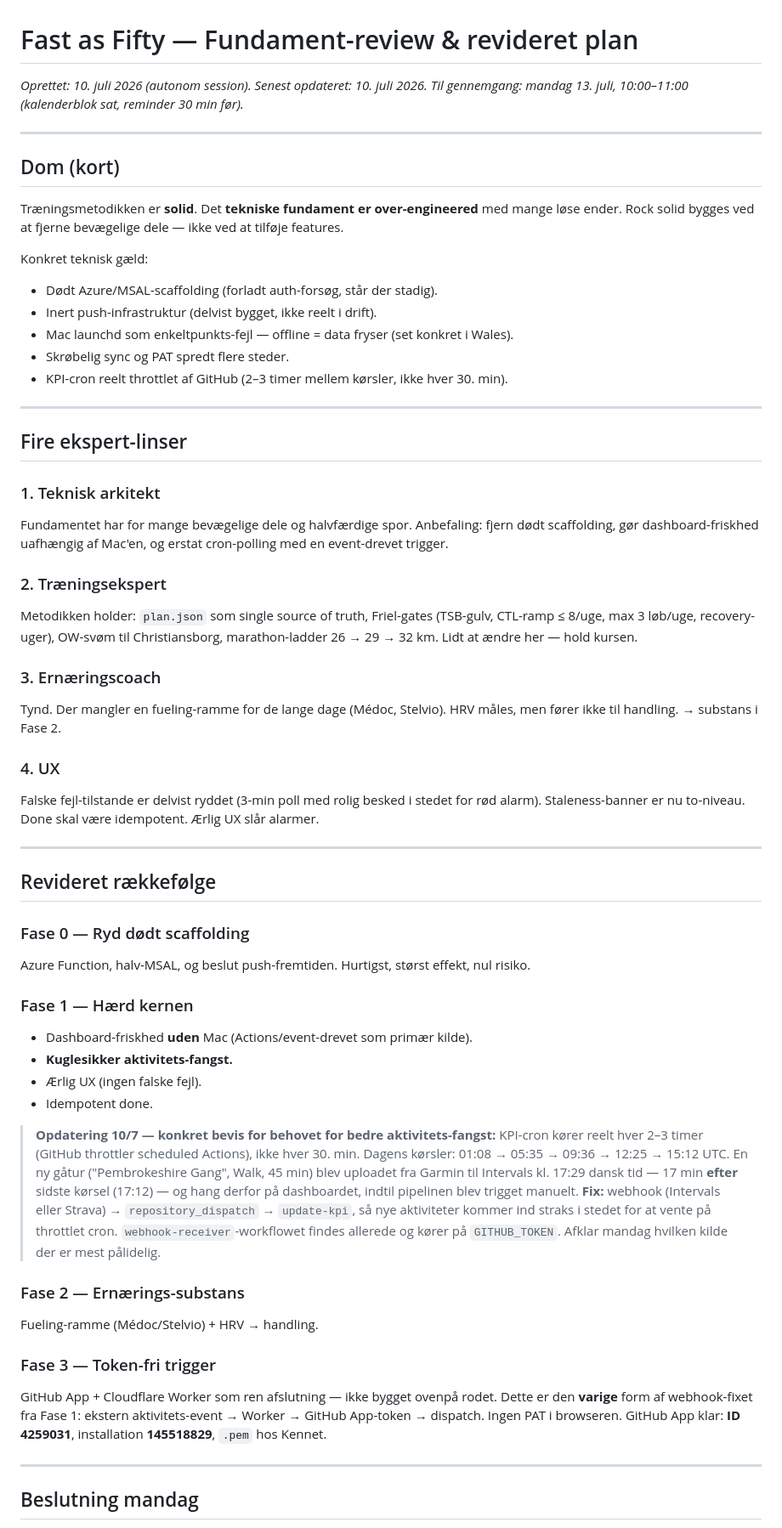
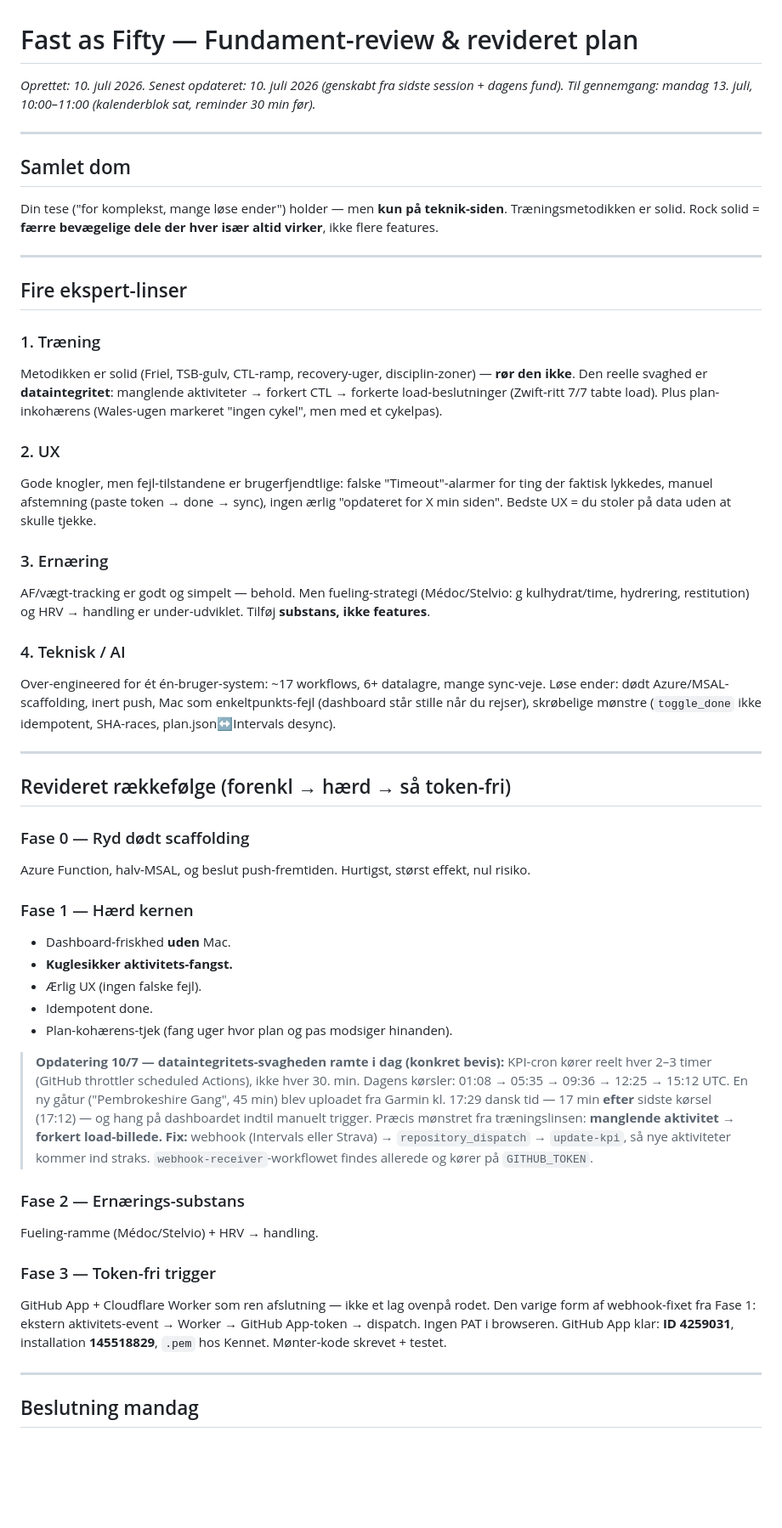
Before and after one commit to hammerbamsen/fast-as-50, a Markdown page: docs/fast-as-fifty-fundament-review.md, the part around one of its changes. Shown at 85% size. Drawn GitHub-style; blank space fills up the shorter version.

Commit message:
docs: genskab tabt review-indhold (dataintegritet, plan-kohærens, tekniske detaljer) + sync-bug i backlog

```diff
--- a/docs/fast-as-fifty-fundament-review.md
+++ b/docs/fast-as-fifty-fundament-review.md
@@ -1,62 +1,55 @@
 # Fast as Fifty — Fundament-review & revideret plan
 
-*Oprettet: 10. juli 2026 (autonom session). Senest opdateret: 10. juli 2026.*
+*Oprettet: 10. juli 2026. Senest opdateret: 10. juli 2026 (genskabt fra sidste session + dagens fund).*
 *Til gennemgang: mandag 13. juli, 10:00–11:00 (kalenderblok sat, reminder 30 min før).*
 
 ---
 
-## Dom (kort)
+## Samlet dom
 
-Træningsmetodikken er **solid**. Det **tekniske fundament er over-engineered** med mange løse ender. Rock solid bygges ved at fjerne bevægelige dele — ikke ved at tilføje features.
-
-Konkret teknisk gæld:
-- Dødt Azure/MSAL-scaffolding (forladt auth-forsøg, står der stadig).
-- Inert push-infrastruktur (delvist bygget, ikke reelt i drift).
-- Mac launchd som enkeltpunkts-fejl — offline = data fryser (set konkret i Wales).
-- Skrøbelig sync og PAT spredt flere steder.
-- KPI-cron reelt throttlet af GitHub (2–3 timer mellem kørsler, ikke hver 30. min).
+Din tese ("for komplekst, mange løse ender") holder — men **kun på teknik-siden**. Træningsmetodikken er solid. Rock solid = **færre bevægelige dele der hver især altid virker**, ikke flere features.
 
 ---
 
 ## Fire ekspert-linser
 
-### 1. Teknisk arkitekt
-Fundamentet har for mange bevægelige dele og halvfærdige spor. Anbefaling: fjern dødt scaffolding, gør dashboard-friskhed uafhængig af Mac'en, og erstat cron-polling med en event-drevet trigger.
+### 1. Træning
+Metodikken er solid (Friel, TSB-gulv, CTL-ramp, recovery-uger, disciplin-zoner) — **rør den ikke**. Den reelle svaghed er **dataintegritet**: manglende aktiviteter → forkert CTL → forkerte load-beslutninger (Zwift-ritt 7/7 tabte load). Plus plan-inkohærens (Wales-ugen markeret "ingen cykel", men med et cykelpas).
 
-### 2. Træningsekspert
-Metodikken holder: `plan.json` som single source of truth, Friel-gates (TSB-gulv, CTL-ramp ≤ 8/uge, max 3 løb/uge, recovery-uger), OW-svøm til Christiansborg, marathon-ladder 26 → 29 → 32 km. Lidt at ændre her — hold kursen.
+### 2. UX
+Gode knogler, men fejl-tilstandene er brugerfjendtlige: falske "Timeout"-alarmer for ting der faktisk lykkedes, manuel afstemning (paste token → done → sync), ingen ærlig "opdateret for X min siden". Bedste UX = du stoler på data uden at skulle tjekke.
 
-### 3. Ernæringscoach
-Tynd. Der mangler en fueling-ramme for de lange dage (Médoc, Stelvio). HRV måles, men fører ikke til handling. → substans i Fase 2.
+### 3. Ernæring
+AF/vægt-tracking er godt og simpelt — behold. Men fueling-strategi (Médoc/Stelvio: g kulhydrat/time, hydrering, restitution) og HRV → handling er under-udviklet. Tilføj **substans, ikke features**.
 
-### 4. UX
-Falske fejl-tilstande er delvist ryddet (3-min poll med rolig besked i stedet for rød alarm). Staleness-banner er nu to-niveau. Done skal være idempotent. Ærlig UX slår alarmer.
+### 4. Teknisk / AI
+Over-engineered for ét én-bruger-system: ~17 workflows, 6+ datalagre, mange sync-veje. Løse ender: dødt Azure/MSAL-scaffolding, inert push, Mac som enkeltpunkts-fejl (dashboard står stille når du rejser), skrøbelige mønstre (`toggle_done` ikke idempotent, SHA-races, plan.json↔Intervals desync).
 
 ---
 
-## Revideret rækkefølge
+## Revideret rækkefølge (forenkl → hærd → så token-fri)
 
 ### Fase 0 — Ryd dødt scaffolding
 Azure Function, halv-MSAL, og beslut push-fremtiden. Hurtigst, størst effekt, nul risiko.
 
 ### Fase 1 — Hærd kernen
-- Dashboard-friskhed **uden** Mac (Actions/event-drevet som primær kilde).
+- Dashboard-friskhed **uden** Mac.
 - **Kuglesikker aktivitets-fangst.**
 - Ærlig UX (ingen falske fejl).
 - Idempotent done.
+- Plan-kohærens-tjek (fang uger hvor plan og pas modsiger hinanden).
 
-> **Opdatering 10/7 — konkret bevis for behovet for bedre aktivitets-fangst:**
+> **Opdatering 10/7 — dataintegritets-svagheden ramte i dag (konkret bevis):**
 > KPI-cron kører reelt hver 2–3 timer (GitHub throttler scheduled Actions), ikke hver 30. min. Dagens kørsler: 01:08 → 05:35 → 09:36 → 12:25 → 15:12 UTC.
-> En ny gåtur ("Pembrokeshire Gang", Walk, 45 min) blev uploadet fra Garmin til Intervals kl. 17:29 dansk tid — 17 min **efter** sidste kørsel (17:12) — og hang derfor på dashboardet, indtil pipelinen blev trigget manuelt.
-> **Fix:** webhook (Intervals eller Strava) → `repository_dispatch` → `update-kpi`, så nye aktiviteter kommer ind straks i stedet for at vente på throttlet cron. `webhook-receiver`-workflowet findes allerede og kører på `GITHUB_TOKEN`. Afklar mandag hvilken kilde der er mest pålidelig.
+> En ny gåtur ("Pembrokeshire Gang", 45 min) blev uploadet fra Garmin kl. 17:29 dansk tid — 17 min **efter** sidste kørsel (17:12) — og hang på dashboardet indtil manuelt trigger. Præcis mønstret fra træningslinsen: **manglende aktivitet → forkert load-billede.**
+> **Fix:** webhook (Intervals eller Strava) → `repository_dispatch` → `update-kpi`, så nye aktiviteter kommer ind straks. `webhook-receiver`-workflowet findes allerede og kører på `GITHUB_TOKEN`.
 
 ### Fase 2 — Ernærings-substans
 Fueling-ramme (Médoc/Stelvio) + HRV → handling.
 
 ### Fase 3 — Token-fri trigger
-GitHub App + Cloudflare Worker som ren afslutning — ikke bygget ovenpå rodet.
-Dette er den **varige** form af webhook-fixet fra Fase 1: ekstern aktivitets-event → Worker → GitHub App-token → dispatch. Ingen PAT i browseren.
-GitHub App klar: **ID 4259031**, installation **145518829**, `.pem` hos Kennet.
+GitHub App + Cloudflare Worker som ren afslutning — ikke et lag ovenpå rodet. Den varige form af webhook-fixet fra Fase 1: ekstern aktivitets-event → Worker → GitHub App-token → dispatch. Ingen PAT i browseren.
+GitHub App klar: **ID 4259031**, installation **145518829**, `.pem` hos Kennet. Mønter-kode skrevet + testet.
 
 ---
 
```
Also changed, not shown: other parts of docs/fast-as-fifty-fundament-review.md (+5 -4 lines).
